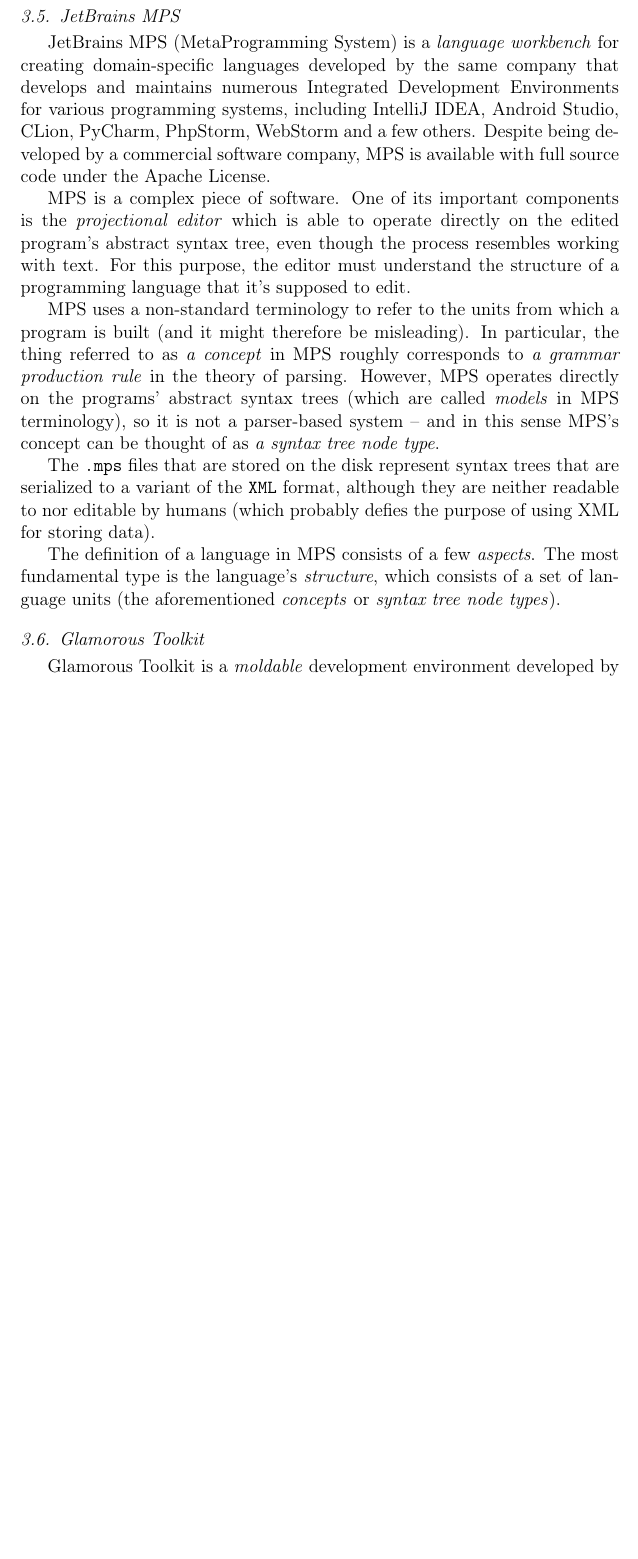
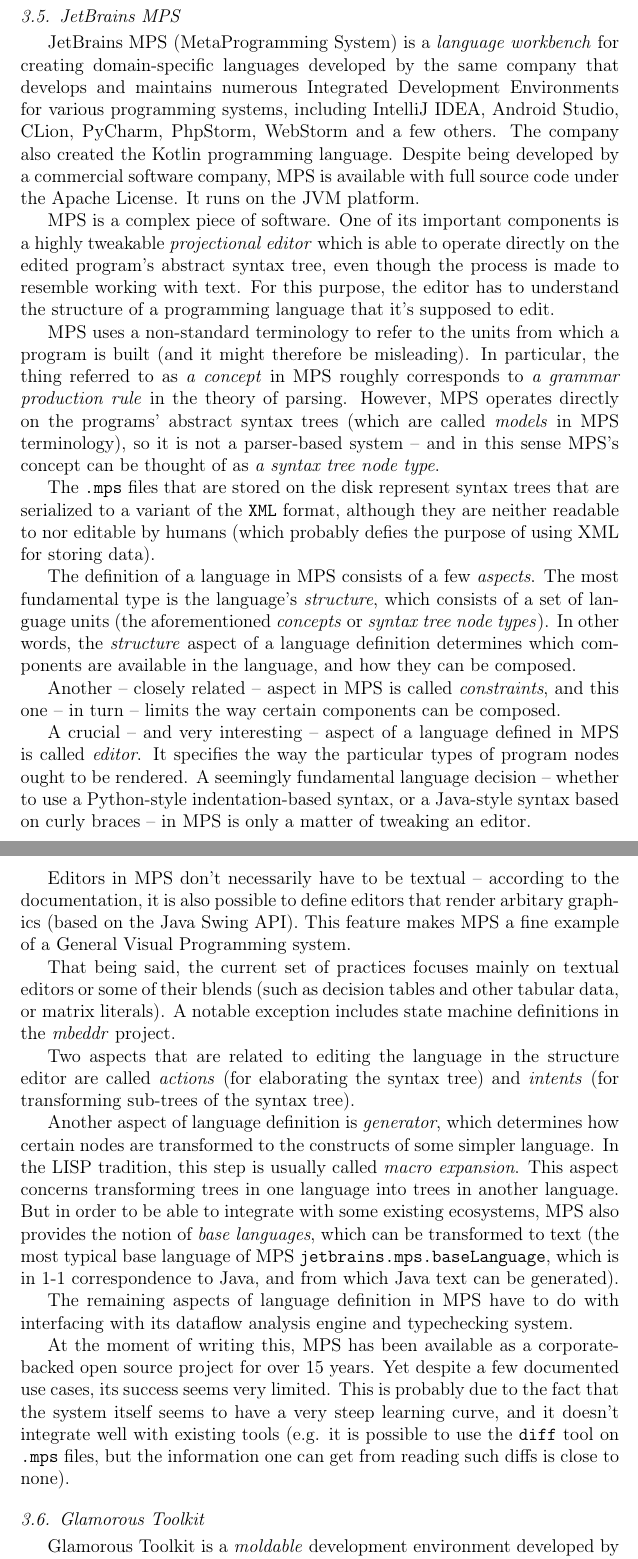
Before and after one commit to panicz/grasp, a LaTeX paper (doc/gvp/gvp.tex): part of page 10 of 11 before the commit and two parts of pages 10 and 11 of 12 after it, the two joined at a grey line, cut so that both start at the same text, the shorter picture padded with empty space. Compiled offline with pdfLaTeX.

Commit message:
entire MPS section

```diff
--- a/doc/gvp/gvp.tex
+++ b/doc/gvp/gvp.tex
@@ -449,15 +449,17 @@
 same company that develops and maintains numerous Integrated
 Development Environments for various programming systems, including
 IntelliJ IDEA, Android Studio, CLion, PyCharm, PhpStorm, WebStorm and
-a few others. Despite being developed by a commercial software company,
-MPS is available with full source code under the Apache License.
+a few others. The company also created the Kotlin programming
+language. Despite being developed by a commercial software company,
+MPS is available with full source code under the Apache License.  It
+runs on the JVM platform.
 
 MPS is a complex piece of software. One of its important components is
-the \textit{projectional editor} which is able to operate directly on
-the edited program's abstract syntax tree, even though the process
-resembles working with text. For this purpose, the editor must
-understand the structure of a programming language that it's supposed
-to edit.
+a highly tweakable \textit{projectional editor} which is able to
+operate directly on the edited program's abstract syntax tree, even
+though the process is made to resemble working with text. For this
+purpose, the editor has to understand the structure of a programming
+language that it's supposed to edit.
 
 MPS uses a non-standard terminology to refer to the units from which a
 program is built (and it might therefore be misleading). In
@@ -473,12 +475,61 @@
 although they are neither readable to nor editable by humans (which
 probably defies the purpose of using XML for storing data).
 
-The definition of a language in MPS consists of a few \textit{aspects}.
-The most fundamental type is the language's \textit{structure}, which
-consists of a set of language units (the aforementioned \textit{concepts}
-or \textit{syntax tree node types}).
+The definition of a language in MPS consists of a few
+\textit{aspects}.  The most fundamental type is the language's
+\textit{structure}, which consists of a set of language units (the
+aforementioned \textit{concepts} or \textit{syntax tree node
+  types}). In other words, the \textit{structure} aspect of a language
+definition determines which components are available in the language,
+and how they can be composed.
 
+Another -- closely related -- aspect in MPS is called
+\textit{constraints}, and this one -- in turn -- limits the way
+certain components can be composed.
 
+A crucial -- and very interesting -- aspect of a language defined in
+MPS is called \textit{editor}. It specifies the way the particular
+types of program nodes ought to be rendered. A seemingly fundamental
+language decision -- whether to use a Python-style indentation-based
+syntax, or a Java-style syntax based on curly braces -- in MPS is only
+a matter of tweaking an editor.
+
+Editors in MPS don't necessarily have to be textual -- according to
+the documentation, it is also possible to define editors that render
+arbitary graphics (based on the Java Swing API). This feature makes
+MPS a fine example of a General Visual Programming system.
+
+That being said, the current set of practices focuses mainly on
+textual editors or some of their blends (such as decision tables and
+other tabular data, or matrix literals). A notable exception includes
+state machine definitions in the \textit{mbeddr} project.
+
+Two aspects that are related to editing the language in the structure
+editor are called \textit{actions} (for elaborating the syntax tree)
+and \textit{intents} (for transforming sub-trees of the syntax tree).
+
+Another aspect of language definition is \textit{generator}, which
+determines how certain nodes are transformed to the constructs of some
+simpler language. In the LISP tradition, this step is usually called
+\textit{macro expansion}. This aspect concerns transforming trees in
+one language into trees in another language. But in order to be able
+to integrate with some existing ecosystems, MPS also provides the
+notion of \textit{base languages}, which can be transformed to text
+(the most typical base language of MPS
+\texttt{jetbrains.mps.baseLanguage}, which is in 1-1 correspondence to
+Java, and from which Java text can be generated).
+
+The remaining aspects of language definition in MPS have to do with
+interfacing with its dataflow analysis engine and typechecking system.
+
+At the moment of writing this, MPS has been available as a
+corporate-backed open source project for over 15 years. Yet despite a
+few documented use cases, its success seems very limited. This is
+probably due to the fact that the system itself seems to have a very
+steep learning curve, and it doesn't integrate well with existing
+tools (e.g. it is possible to use the \texttt{diff} tool on
+\texttt{.mps} files, but the information one can get from reading such
+diffs is close to none).
 
 \subsection{Glamorous Toolkit}
 
```
Also changed, not shown: doc/gvp/gvp.tex (2 more changed lines).
